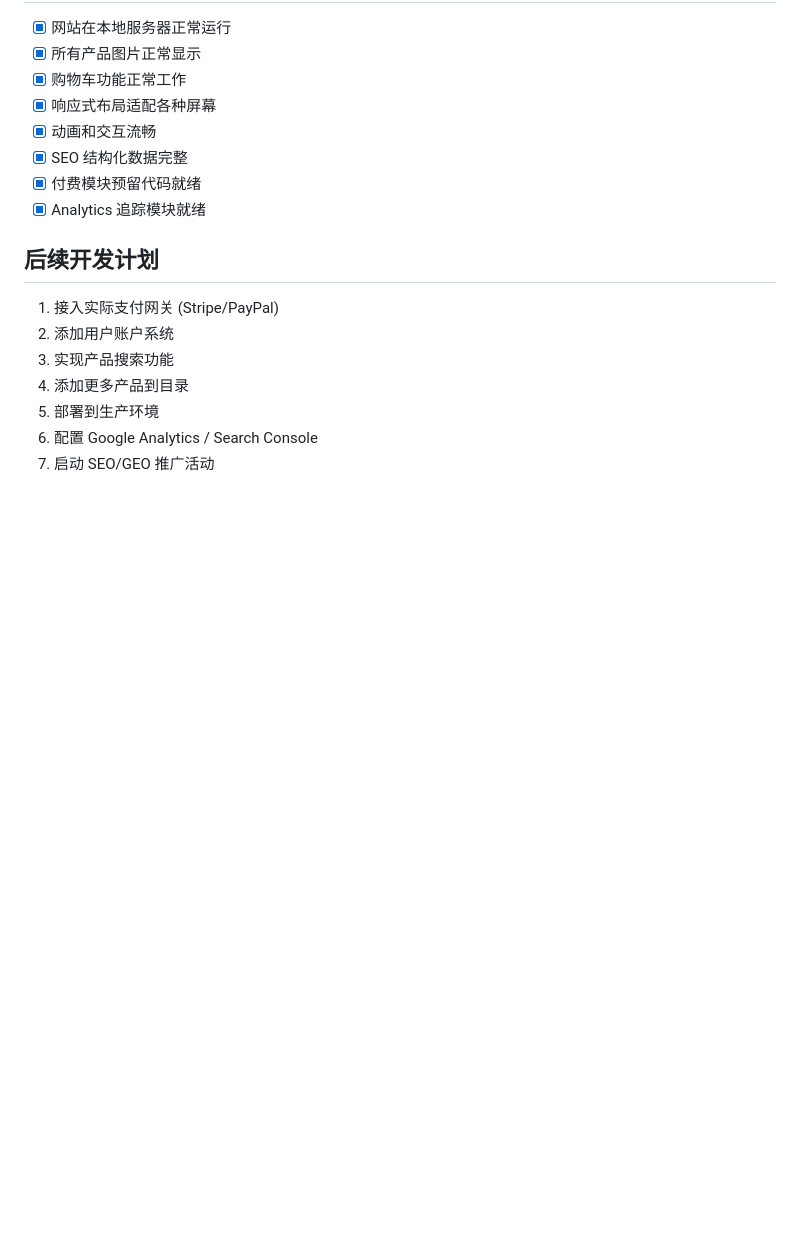
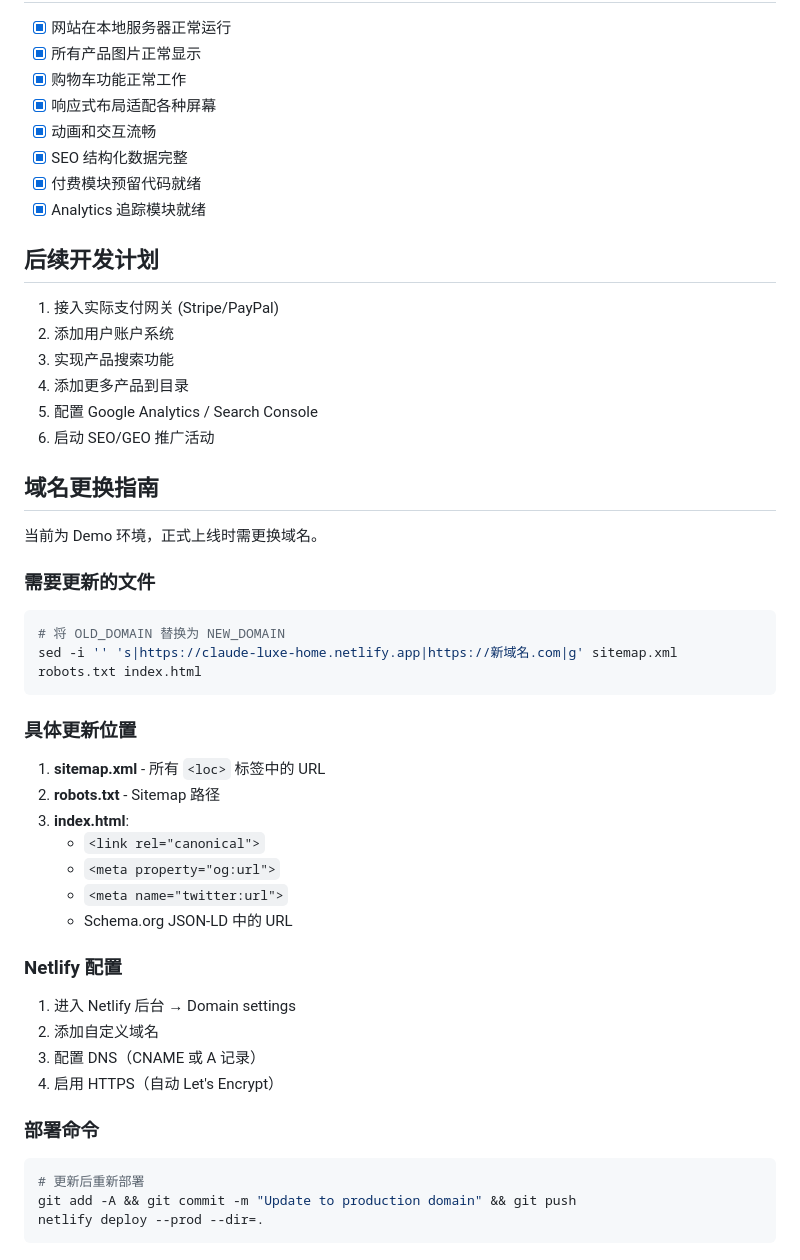
Before and after one commit to derek33808/claude-luxe-home-store, a Markdown page: DESIGN.md, the part around the change. Drawn GitHub-style; blank space fills up the shorter version.

Commit message:
Add domain migration guide for future production deployment
Co-Authored-By: Claude Opus 4.5 <noreply@anthropic.com>

````diff
--- a/DESIGN.md
+++ b/DESIGN.md
@@ -213,6 +213,37 @@ luxe-home-store/
 2. 添加用户账户系统
 3. 实现产品搜索功能
 4. 添加更多产品到目录
-5. 部署到生产环境
-6. 配置 Google Analytics / Search Console
-7. 启动 SEO/GEO 推广活动
+5. 配置 Google Analytics / Search Console
+6. 启动 SEO/GEO 推广活动
+
+## 域名更换指南
+
+当前为 Demo 环境，正式上线时需更换域名。
+
+### 需要更新的文件
+```bash
+# 将 OLD_DOMAIN 替换为 NEW_DOMAIN
+sed -i '' 's|https://claude-luxe-home.netlify.app|https://新域名.com|g' sitemap.xml robots.txt index.html
+```
+
+### 具体更新位置
+1. **sitemap.xml** - 所有 `<loc>` 标签中的 URL
+2. **robots.txt** - Sitemap 路径
+3. **index.html**:
+   - `<link rel="canonical">`
+   - `<meta property="og:url">`
+   - `<meta name="twitter:url">`
+   - Schema.org JSON-LD 中的 URL
+
+### Netlify 配置
+1. 进入 Netlify 后台 → Domain settings
+2. 添加自定义域名
+3. 配置 DNS（CNAME 或 A 记录）
+4. 启用 HTTPS（自动 Let's Encrypt）
+
+### 部署命令
+```bash
+# 更新后重新部署
+git add -A && git commit -m "Update to production domain" && git push
+netlify deploy --prod --dir=.
+```
````
